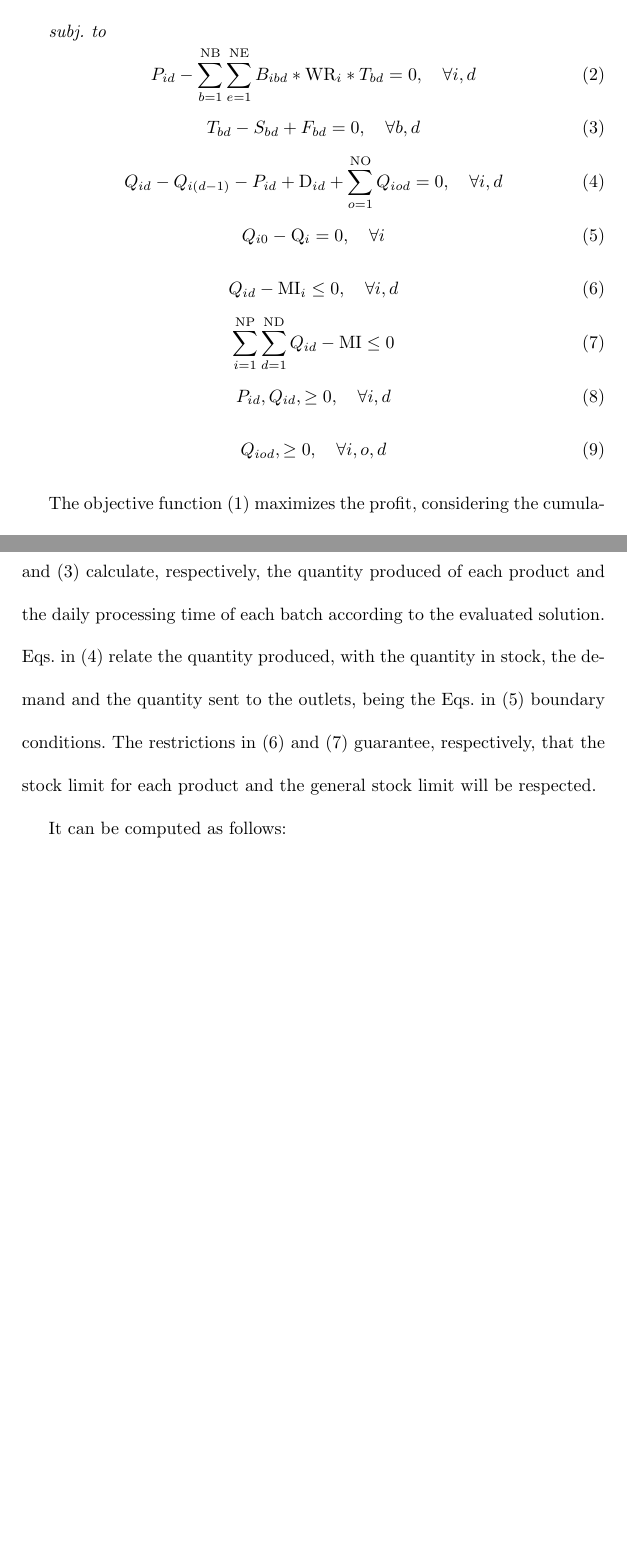
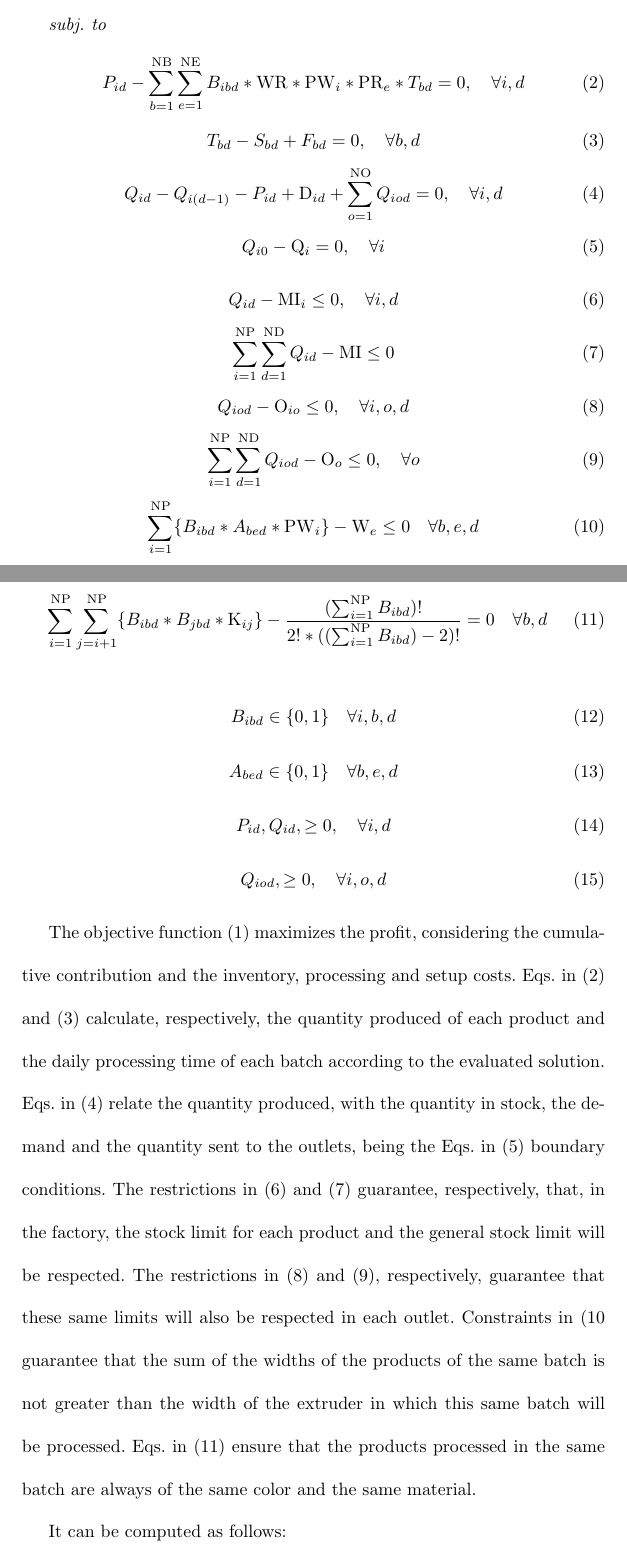
Before and after one commit to tbfraga/project-production-balancing-problem-in-extruders, a LaTeX paper (manuscript/(2023) Fraga & Aquino.tex): two parts of pages 5 and 6 of 9 before the commit and two parts of pages 5 and 6 of 10 after it, joined at a grey line, cut so that both start at the same text, the shorter picture padded with empty space. Compiled offline with pdfLaTeX.

Commit message:
updating paper - constructing mathematical model

```diff
--- a/manuscript/(2023) Fraga & Aquino.tex
+++ b/manuscript/(2023) Fraga & Aquino.tex
@@ -125,7 +125,7 @@ presented as follows:
 
 \emph{subj. to}
 \begin{equation}
-	P_{id} - \sum_{b=1}^{\mathrm{NB}}{\sum_{e=1}^{\mathrm{NE}}{B_{ibd}*\mathrm{WR}_i*T_{bd}}}  = 0, \quad \forall{i, d}
+	P_{id} - \sum_{b=1}^{\mathrm{NB}}{\sum_{e=1}^{\mathrm{NE}}{B_{ibd}*\mathrm{WR}*\mathrm{PW}_i*\mathrm{PR}_e*T_{bd}}}  = 0, \quad \forall{i, d}
 	\label{eq:prodQt}
 \end{equation}
 \begin{equation}
@@ -149,6 +149,33 @@ presented as follows:
 	\label{eq:invRes}
 \end{equation}
 \begin{equation}
+	Q_{iod} - \mathrm{O}_{io} \leq 0, \quad \forall{i, o, d}
+	\label{eq:outInvResByProd}
+\end{equation}
+\begin{equation}
+	\sum_{i=1}^{\mathrm{NP}}{\sum_{d=1}^{\mathrm{ND}}{Q_{iod}}} - \mathrm{O}_o \leq 0, \quad \forall{o}
+	\label{eq:outInvRes}
+\end{equation}
+\begin{equation}
+	\sum_{i=1}^{\mathrm{NP}}\{B_{ibd}*A_{bed}*\mathrm{PW}_i\} - \mathrm{W}_e \leq 0 \quad \forall{b, e, d}
+	\label{eq:widthCap}
+\end{equation}
+\begin{equation}
+	\sum_{i=1}^{\mathrm{NP}}{\sum_{j=i+1}^{\mathrm{NP}}\{B_{ibd}*B_{jbd}*\mathrm{K}_{ij}\}} - \frac{(\sum_{i=1}^{\mathrm{NP}}{B_{ibd})}! }{2! * ((\sum_{i=1}^{\mathrm{NP}}{B_{ibd})} -2)!} = 0 \quad \forall{b, d}
+	\label{eq:colourRest}
+\end{equation}
+
+
+
+\begin{equation}
+	B_{ibd}  \in \{0,1\} \quad \forall{i, b, d}
+	\label{eq:natVarBinB}
+\end{equation}
+\begin{equation}
+	A_{bed}  \in \{0,1\} \quad \forall{b, e, d}
+	\label{eq:natVarBinA}
+\end{equation}
+\begin{equation}
 	P_{id}, Q_{id},  \geq 0, \quad \forall{i, d}
 	\label{eq:natVar}
 \end{equation}
@@ -157,7 +184,7 @@ presented as follows:
 	\label{eq:natVarO}
 \end{equation}
 
-The objective function (\ref{eq:objFunc}) maximizes the profit, considering the cumulative contribution and the inventory, processing and setup costs. Eqs. in (\ref{eq:prodQt}) and (\ref{eq:timeCalc}) calculate, respectively, the quantity produced of each product and the daily processing time of each batch according to the evaluated solution. Eqs. in (\ref{eq:demSat}) relate the quantity produced, with the quantity in stock, the demand and the quantity sent to the outlets, being the Eqs. in (\ref{eq:demSatBC}) boundary conditions. The restrictions in (\ref{eq:invResByProd}) and (\ref{eq:invRes}) guarantee, respectively, that the stock limit for each product and the general stock limit will be respected.
+The objective function (\ref{eq:objFunc}) maximizes the profit, considering the cumulative contribution and the inventory, processing and setup costs. Eqs. in (\ref{eq:prodQt}) and (\ref{eq:timeCalc}) calculate, respectively, the quantity produced of each product and the daily processing time of each batch according to the evaluated solution. Eqs. in (\ref{eq:demSat}) relate the quantity produced, with the quantity in stock, the demand and the quantity sent to the outlets, being the Eqs. in (\ref{eq:demSatBC}) boundary conditions. The restrictions in (\ref{eq:invResByProd}) and (\ref{eq:invRes}) guarantee, respectively, that, in the factory, the stock limit for each product and the general stock limit will be respected.  The restrictions in (\ref{eq:outInvResByProd}) and (\ref{eq:outInvRes}), respectively, guarantee that these same limits will also be respected in each outlet. Constraints in (\ref{eq:widthCap} guarantee that the sum of the widths of the products of the same batch is not greater than the width of the extruder in which this same batch will be processed. Eqs. in (\ref{eq:colourRest}) ensure that the products processed in the same batch are always of the same color and the same material.
 
 \begin{table}[h!]
 \begin{center}
```
Also changed, not shown: manuscript/(2023) Fraga & Aquino.pdf, manuscript/(2023) Fraga & Aquino.tex (13 more changed lines).
